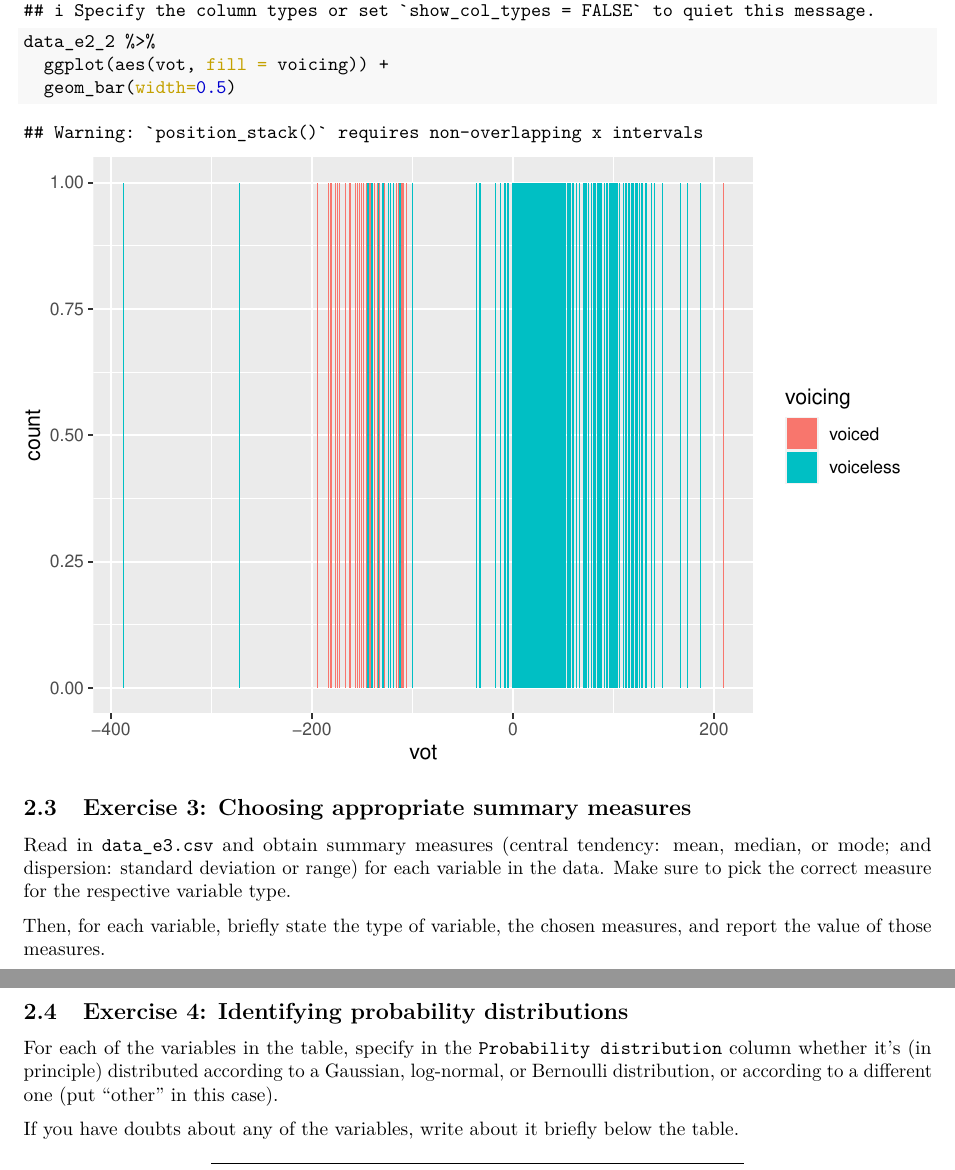
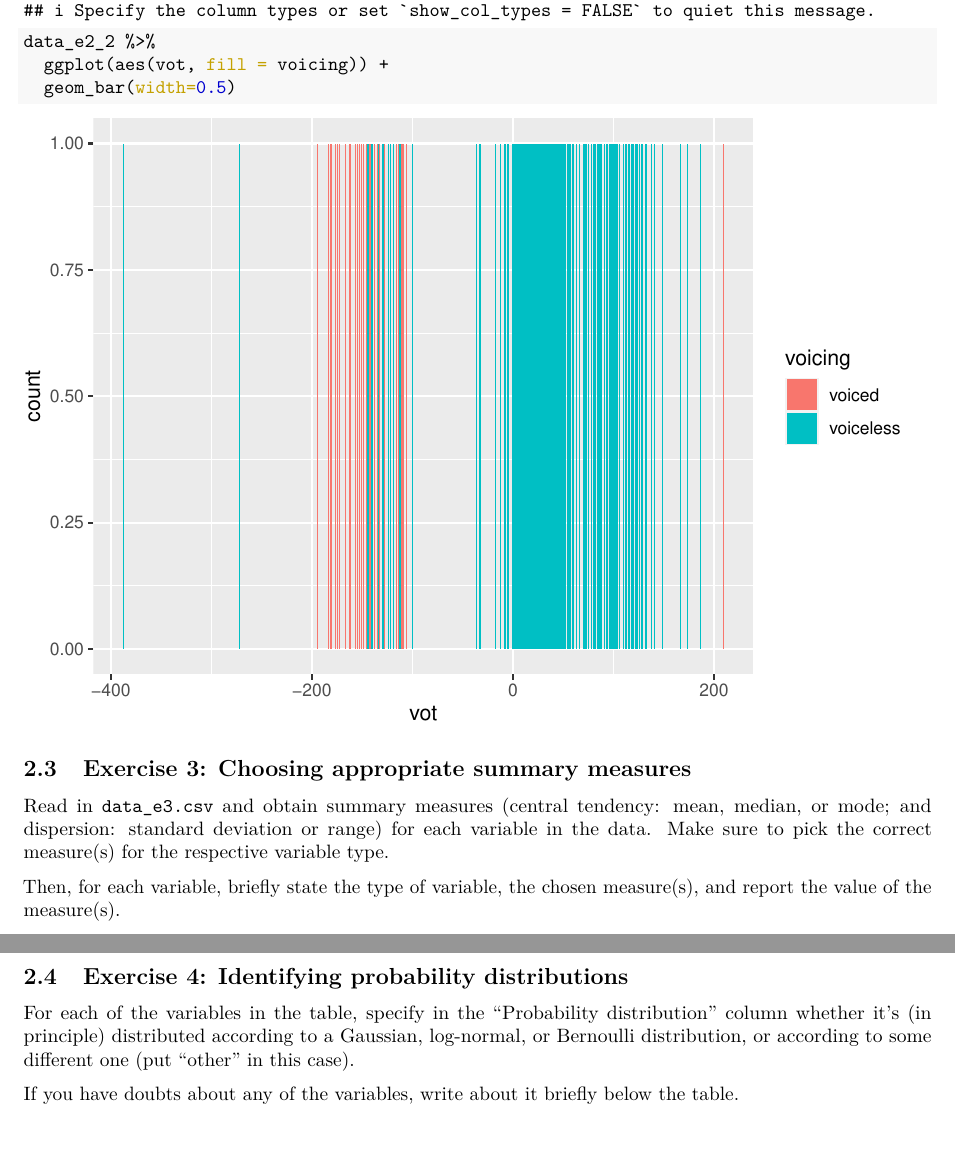
Before and after one commit to uoelel/qml-f1, a LaTeX document (code/analysis.tex): two parts of pages 3 and 4 of 6, joined at a grey line, cut so that both start at the same text. Compiled offline with pdfLaTeX.

Commit message:
♻️  - update wordings, suppress skinny barplot warning

```diff
--- a/code/analysis.tex
+++ b/code/analysis.tex
@@ -277,10 +277,6 @@ frame might help.
 \end{Highlighting}
 \end{Shaded}
 
-\begin{verbatim}
-## Warning: `position_stack()` requires non-overlapping x intervals
-\end{verbatim}
-
 \includegraphics{analysis_files/figure-latex/e2-2-1.pdf}
 
 \hypertarget{exercise-3-choosing-appropriate-summary-measures}{%
@@ -290,20 +286,19 @@ measures}\label{exercise-3-choosing-appropriate-summary-measures}}
 Read in \texttt{data\_e3.csv} and obtain summary measures (central
 tendency: mean, median, or mode; and dispersion: standard deviation or
 range) for each variable in the data. Make sure to pick the correct
-measure for the respective variable type.
+measure(s) for the respective variable type.
 
 Then, for each variable, briefly state the type of variable, the chosen
-measures, and report the value of those measures.
+measure(s), and report the value of the measure(s).
 
 \hypertarget{exercise-4-identifying-probability-distributions}{%
 \subsection{Exercise 4: Identifying probability
 distributions}\label{exercise-4-identifying-probability-distributions}}
 
-For each of the variables in the table, specify in the
-\texttt{Probability\ distribution} column whether it's (in principle)
-distributed according to a Gaussian, log-normal, or Bernoulli
-distribution, or according to a different one (put ``other'' in this
-case).
+For each of the variables in the table, specify in the ``Probability
+distribution'' column whether it's (in principle) distributed according
+to a Gaussian, log-normal, or Bernoulli distribution, or according to
+some different one (put ``other'' in this case).
 
 If you have doubts about any of the variables, write about it briefly
 below the table.
```
Also changed, not shown: code/analysis.pdf, code/analysis_files/figure-latex/e2-1-1.pdf, code/analysis_files/figure-latex/e2-2-1.pdf, code/analysis.tex (4 more changed lines), 1 other file.
